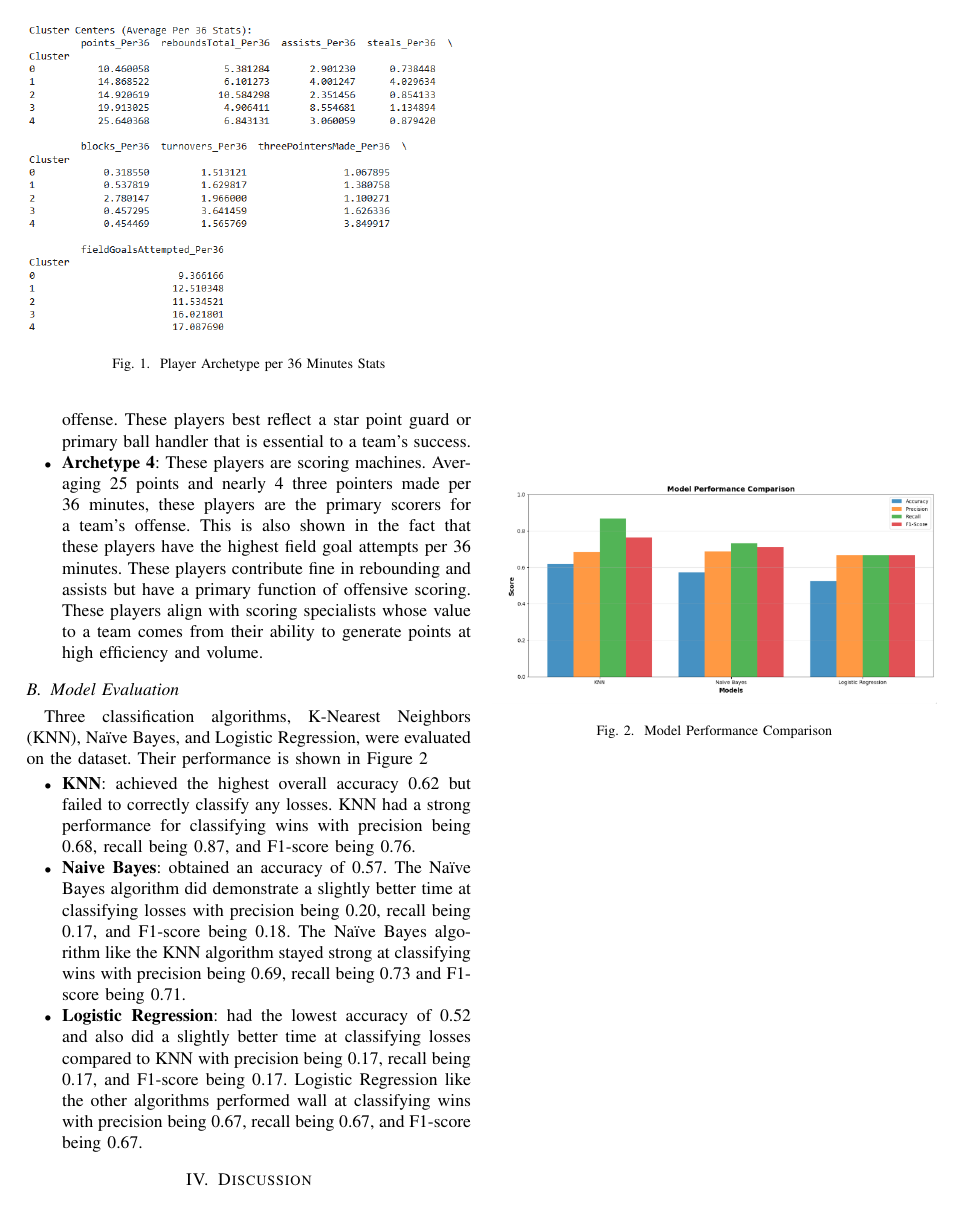
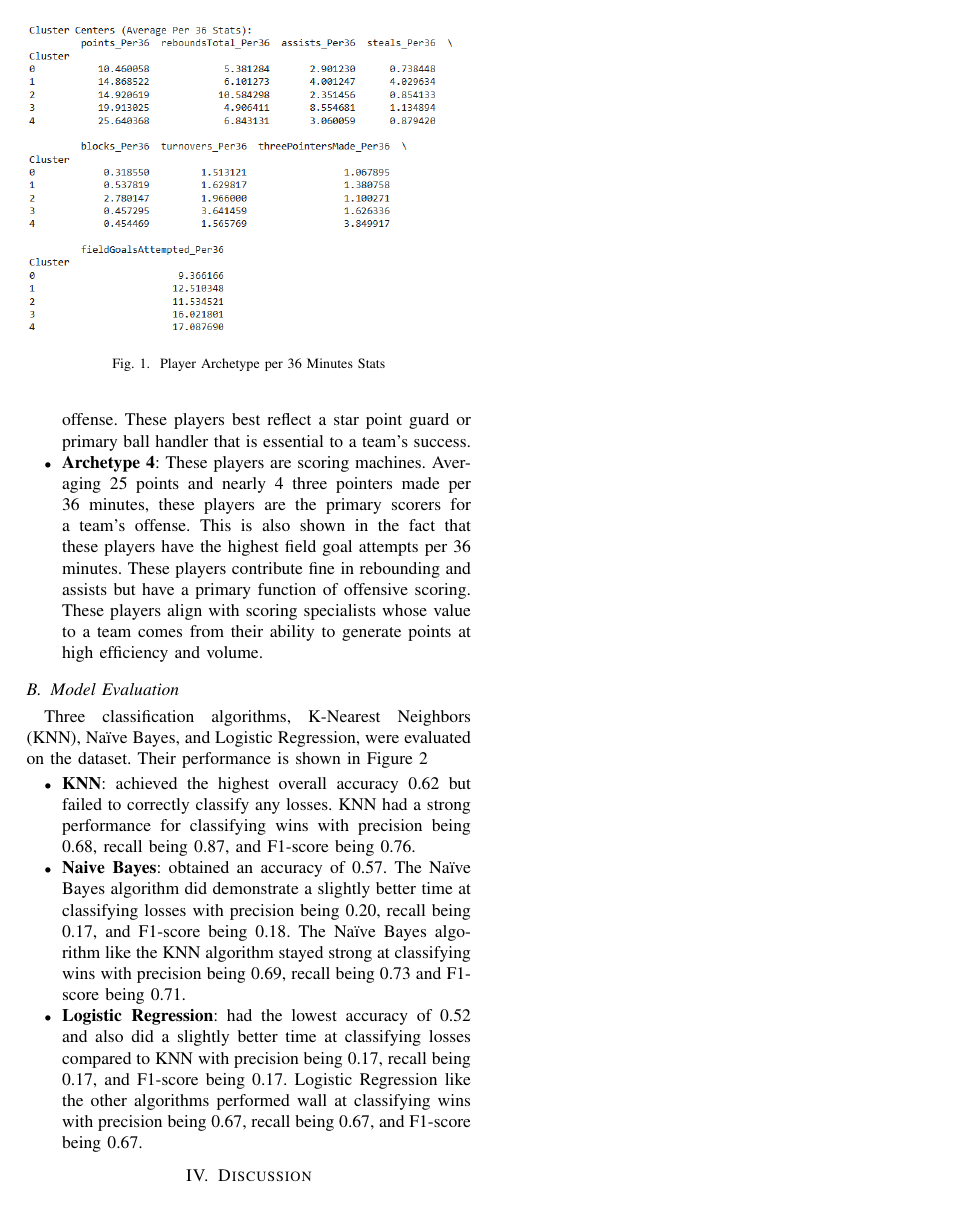
Before and after one commit to gilmore-ec/data-mining-group-project, a LaTeX paper (report.tex, which reads assets/results.tex): page 3 of 3. Compiled offline with pdfLaTeX.

Commit message:
Update results.tex

```diff
--- a/assets/results.tex
+++ b/assets/results.tex
@@ -22,9 +22,3 @@ Three classification algorithms, K-Nearest Neighbors (KNN), Naïve Bayes, and Lo
     \item \textbf{Naive Bayes}: obtained an accuracy of 0.57. The Naïve Bayes algorithm did demonstrate a slightly better time at classifying losses with precision being 0.20, recall being 0.17, and F1-score being 0.18. The Naïve Bayes algorithm like the KNN algorithm stayed strong at classifying wins with precision being 0.69, recall being 0.73 and F1-score being 0.71.
     \item \textbf{Logistic Regression}: had the lowest accuracy of 0.52 and also did a slightly better time at classifying losses compared to KNN with precision being 0.17, recall being 0.17, and F1-score being 0.17. Logistic Regression like the other algorithms performed wall at classifying wins with precision being 0.67, recall being 0.67, and F1-score being 0.67.
 \end{itemize}
-\begin{figure}
-    \centering
-    \includegraphics[width=1\linewidth]{assets/B365_Final_Report_ModelComparison.png}
-    \caption{Model Performance Comparison}
-    \label{fig:placeholder}
-\end{figure}
```
